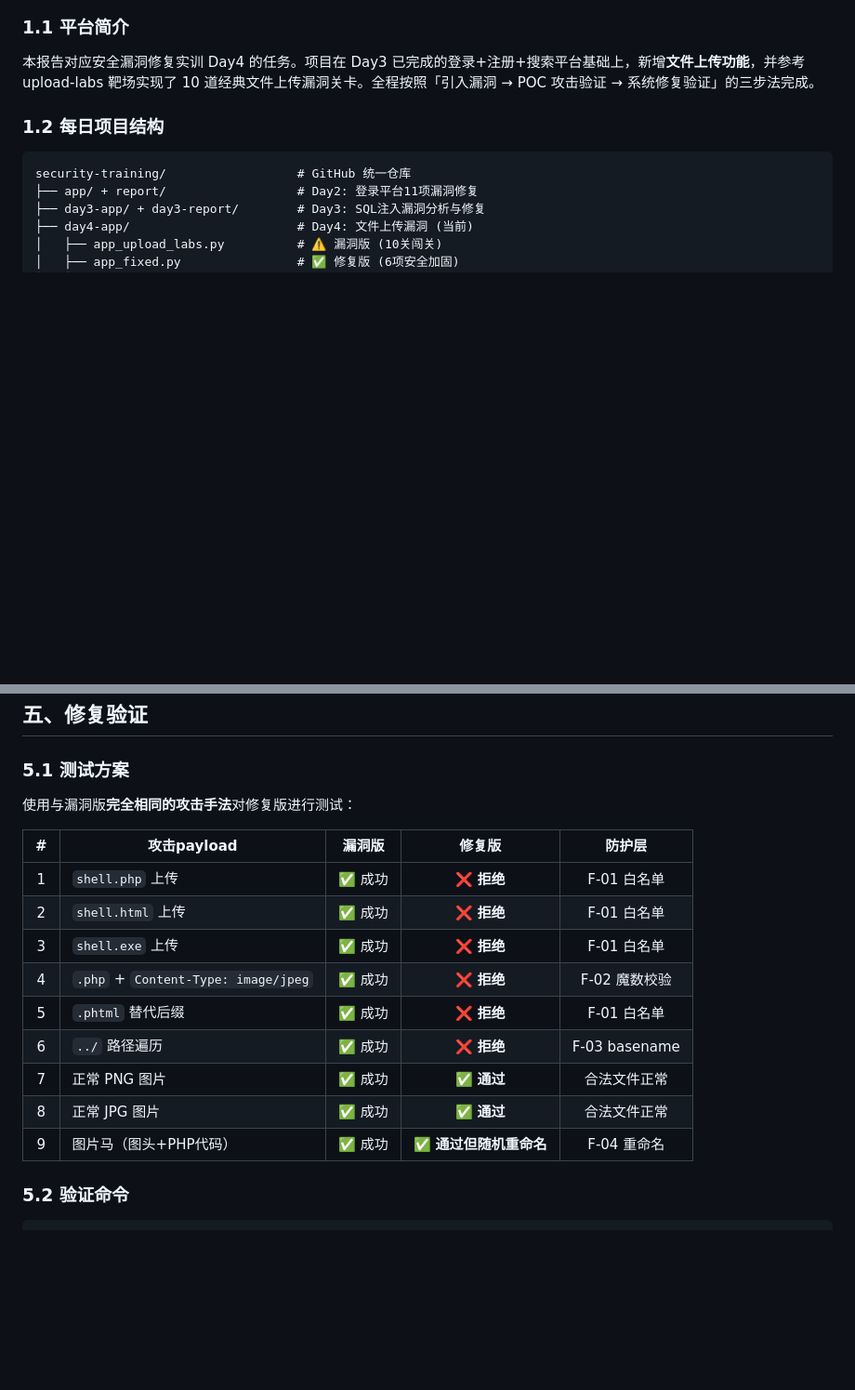
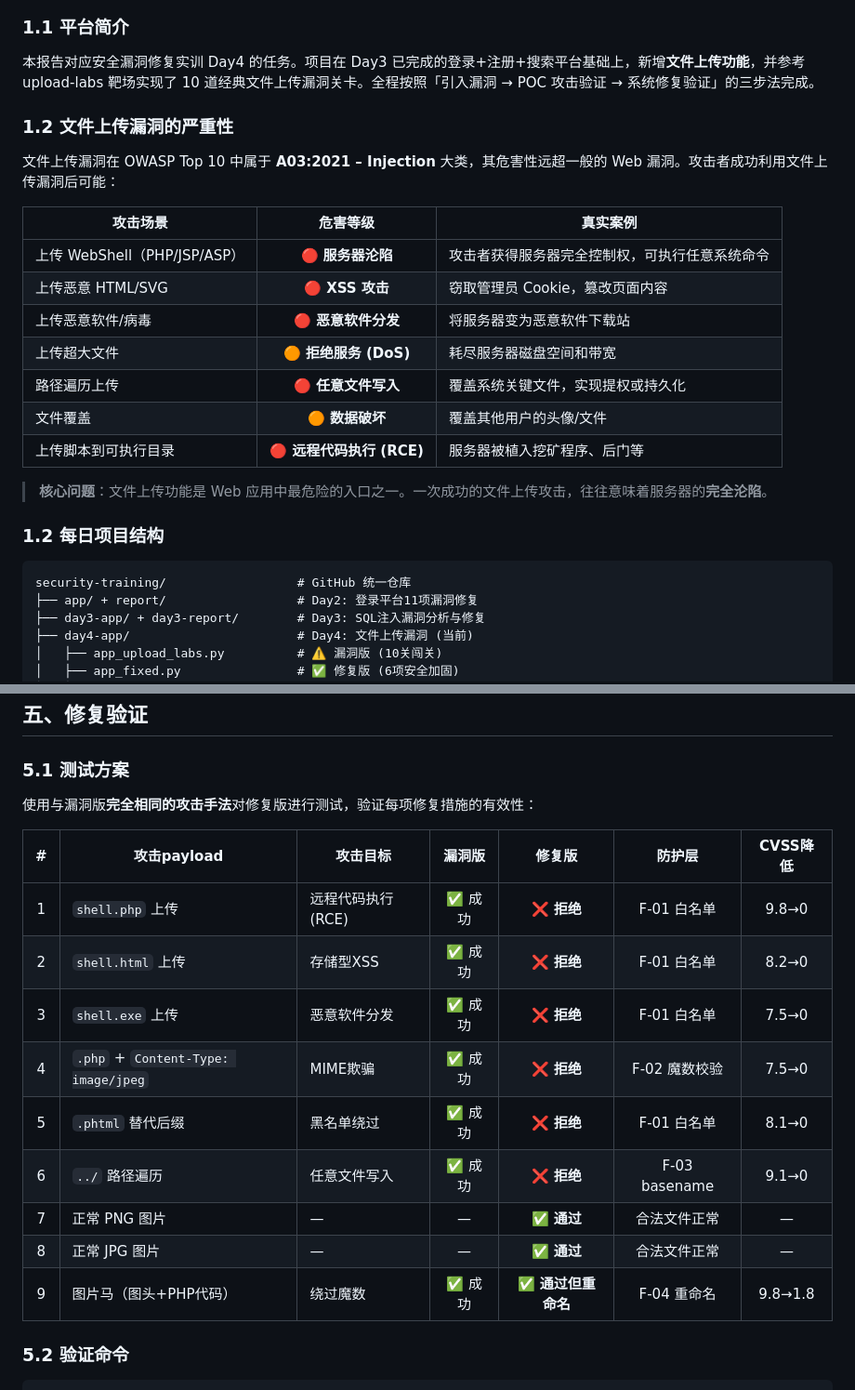
Before and after one commit to lulu-xuan/security-training, a Markdown page: day4-report/upload_vulnerability_report.md, 2 parts joined by grey strips. Shown at 93% size. Rendered like a GitHub page; blank space fills up the shorter version.

```diff
--- a/day4-report/upload_vulnerability_report.md
+++ b/day4-report/upload_vulnerability_report.md
@@ -12,6 +12,22 @@ status: 已完成
 ### 1.1 平台简介
 
 本报告对应安全漏洞修复实训 Day4 的任务。项目在 Day3 已完成的登录+注册+搜索平台基础上，新增**文件上传功能**，并参考 upload-labs 靶场实现了 10 道经典文件上传漏洞关卡。全程按照「引入漏洞 → POC 攻击验证 → 系统修复验证」的三步法完成。
+
+### 1.2 文件上传漏洞的严重性
+
+文件上传漏洞在 OWASP Top 10 中属于 **A03:2021 – Injection** 大类，其危害性远超一般的 Web 漏洞。攻击者成功利用文件上传漏洞后可能：
+
+| 攻击场景 | 危害等级 | 真实案例 |
+|---------|:--------:|---------|
+| 上传 WebShell（PHP/JSP/ASP） | 🔴 **服务器沦陷** | 攻击者获得服务器完全控制权，可执行任意系统命令 |
+| 上传恶意 HTML/SVG | 🔴 **XSS 攻击** | 窃取管理员 Cookie，篡改页面内容 |
+| 上传恶意软件/病毒 | 🔴 **恶意软件分发** | 将服务器变为恶意软件下载站 |
+| 上传超大文件 | 🟠 **拒绝服务 (DoS)** | 耗尽服务器磁盘空间和带宽 |
+| 路径遍历上传 | 🔴 **任意文件写入** | 覆盖系统关键文件，实现提权或持久化 |
+| 文件覆盖 | 🟠 **数据破坏** | 覆盖其他用户的头像/文件 |
+| 上传脚本到可执行目录 | 🔴 **远程代码执行 (RCE)** | 服务器被植入挖矿程序、后门等 |
+
+> **核心问题**：文件上传功能是 Web 应用中最危险的入口之一。一次成功的文件上传攻击，往往意味着服务器的**完全沦陷**。
 
 ### 1.2 每日项目结构
 
@@ -428,19 +477,19 @@ def secure_save(uploaded_file, save_dir):
 
 ### 5.1 测试方案
 
-使用与漏洞版**完全相同的攻击手法**对修复版进行测试：
+使用与漏洞版**完全相同的攻击手法**对修复版进行测试，验证每项修复措施的有效性：
 
-| # | 攻击payload | 漏洞版 | 修复版 | 防护层 |
-|:--:|-------------|:------:|:------:|:------:|
-| 1 | `shell.php` 上传 | ✅ 成功 | ❌ **拒绝** | F-01 白名单 |
-| 2 | `shell.html` 上传 | ✅ 成功 | ❌ **拒绝** | F-01 白名单 |
-| 3 | `shell.exe` 上传 | ✅ 成功 | ❌ **拒绝** | F-01 白名单 |
-| 4 | `.php` + `Content-Type: image/jpeg` | ✅ 成功 | ❌ **拒绝** | F-02 魔数校验 |
-| 5 | `.phtml` 替代后缀 | ✅ 成功 | ❌ **拒绝** | F-01 白名单 |
-| 6 | `../` 路径遍历 | ✅ 成功 | ❌ **拒绝** | F-03 basename |
-| 7 | 正常 PNG 图片 | ✅ 成功 | ✅ **通过** | 合法文件正常 |
-| 8 | 正常 JPG 图片 | ✅ 成功 | ✅ **通过** | 合法文件正常 |
-| 9 | 图片马（图头+PHP代码） | ✅ 成功 | ✅ **通过但随机重命名** | F-04 重命名 |
+| # | 攻击payload | 攻击目标 | 漏洞版 | 修复版 | 防护层 | CVSS降低 |
+|:--:|-------------|---------|:------:|:------:|:------:|:--------:|
+| 1 | `shell.php` 上传 | 远程代码执行(RCE) | ✅ 成功 | ❌ **拒绝** | F-01 白名单 | 9.8→0 |
+| 2 | `shell.html` 上传 | 存储型XSS | ✅ 成功 | ❌ **拒绝** | F-01 白名单 | 8.2→0 |
+| 3 | `shell.exe` 上传 | 恶意软件分发 | ✅ 成功 | ❌ **拒绝** | F-01 白名单 | 7.5→0 |
+| 4 | `.php` + `Content-Type: image/jpeg` | MIME欺骗 | ✅ 成功 | ❌ **拒绝** | F-02 魔数校验 | 7.5→0 |
+| 5 | `.phtml` 替代后缀 | 黑名单绕过 | ✅ 成功 | ❌ **拒绝** | F-01 白名单 | 8.1→0 |
+| 6 | `../` 路径遍历 | 任意文件写入 | ✅ 成功 | ❌ **拒绝** | F-03 basename | 9.1→0 |
+| 7 | 正常 PNG 图片 | — | — | ✅ **通过** | 合法文件正常 | — |
+| 8 | 正常 JPG 图片 | — | — | ✅ **通过** | 合法文件正常 | — |
+| 9 | 图片马（图头+PHP代码） | 绕过魔数 | ✅ 成功 | ✅ **通过但重命名** | F-04 重命名 | 9.8→1.8 |
 
 ### 5.2 验证命令
 
```
Also changed, not shown: other parts of day4-report/upload_vulnerability_report.md (+101 -33 lines).
